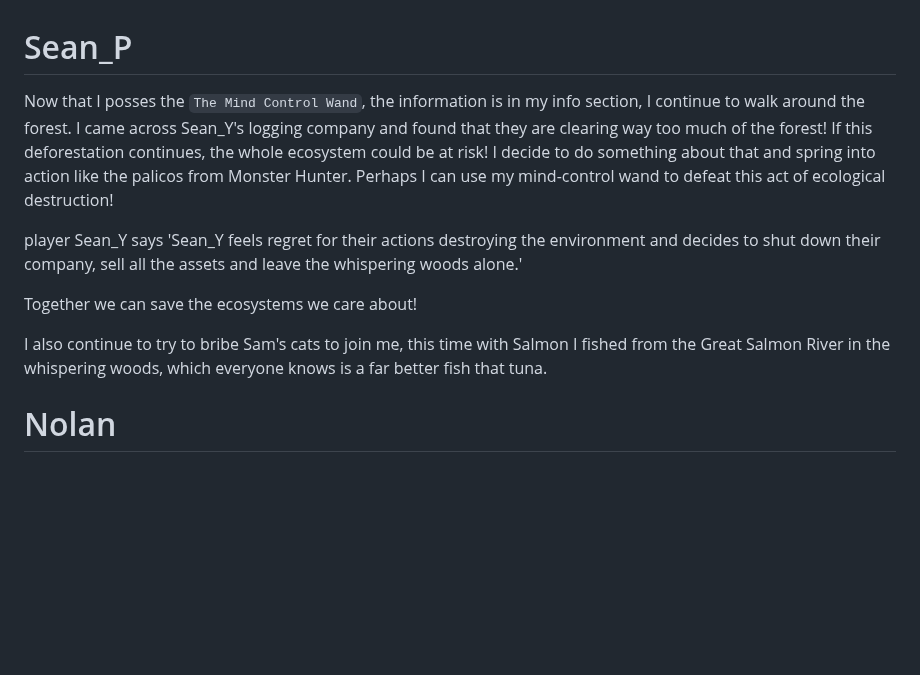
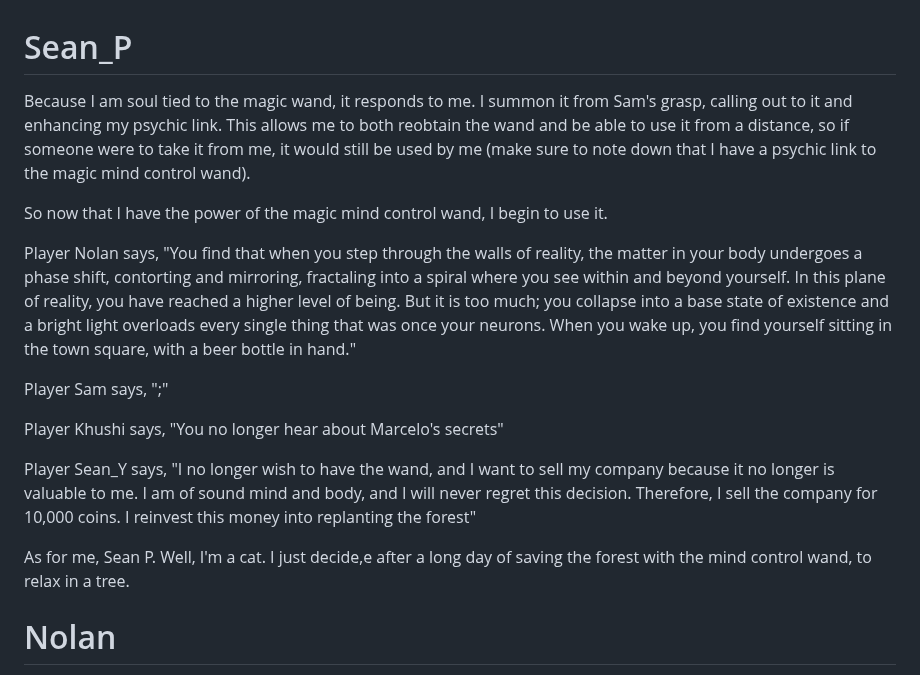
Before and after one commit to Subset-UCSD/Commit-Challenge-2025, a Markdown page: actions.md, the part around the change. Drawn GitHub-style; blank space fills up the shorter version.

```diff
--- a/actions.md
+++ b/actions.md
@@ -1,12 +1,18 @@
 # Sean_P
 
-Now that I posses the `The Mind Control Wand`, the information is in my info section, I continue to walk around the forest. I came across Sean_Y's logging company and found that they are clearing way too much of the forest! If this deforestation continues, the whole ecosystem could be at risk! I decide to do something about that and spring into action like the palicos from Monster Hunter. Perhaps I can use my mind-control wand to defeat this act of ecological destruction!
+Because I am soul tied to the magic wand, it responds to me. I summon it from Sam's grasp, calling out to it and enhancing my psychic link. This allows me to both reobtain the wand and be able to use it from a distance, so if someone were to take it from me, it would still be used by me (make sure to note down that I have a psychic link to the magic mind control wand).
 
-player Sean_Y says 'Sean_Y feels regret for their actions destroying the environment and decides to shut down their company, sell all the assets and leave the whispering woods alone.'
+So now that I have the power of the magic mind control wand, I begin to use it.
 
-Together we can save the ecosystems we care about!
+Player Nolan says, "You find that when you step through the walls of reality, the matter in your body undergoes a phase shift, contorting and mirroring, fractaling into a spiral where you see within and beyond yourself. In this plane of reality, you have reached a higher level of being. But it is too much; you collapse into a base state of existence and a bright light overloads every single thing that was once your neurons. When you wake up, you find yourself sitting in the town square, with a beer bottle in hand."
 
-I also continue to try to bribe Sam's cats to join me, this time with Salmon I fished from the Great Salmon River in the whispering woods, which everyone knows is a far better fish that tuna.
+Player Sam says, ";"
+
+Player Khushi says, "You no longer hear about Marcelo's secrets"
+
+Player Sean_Y says, "I no longer wish to have the wand, and I want to sell my company because it no longer is valuable to me. I am of sound mind and body, and I will never regret this decision. Therefore, I sell the company for 10,000 coins. I reinvest this money into replanting the forest"
+
+As for me, Sean P. Well, I'm a cat. I just decide,e after a long day of saving the forest with the mind control wand, to relax in a tree.
 
 # Nolan
 My new routine for today:
```
